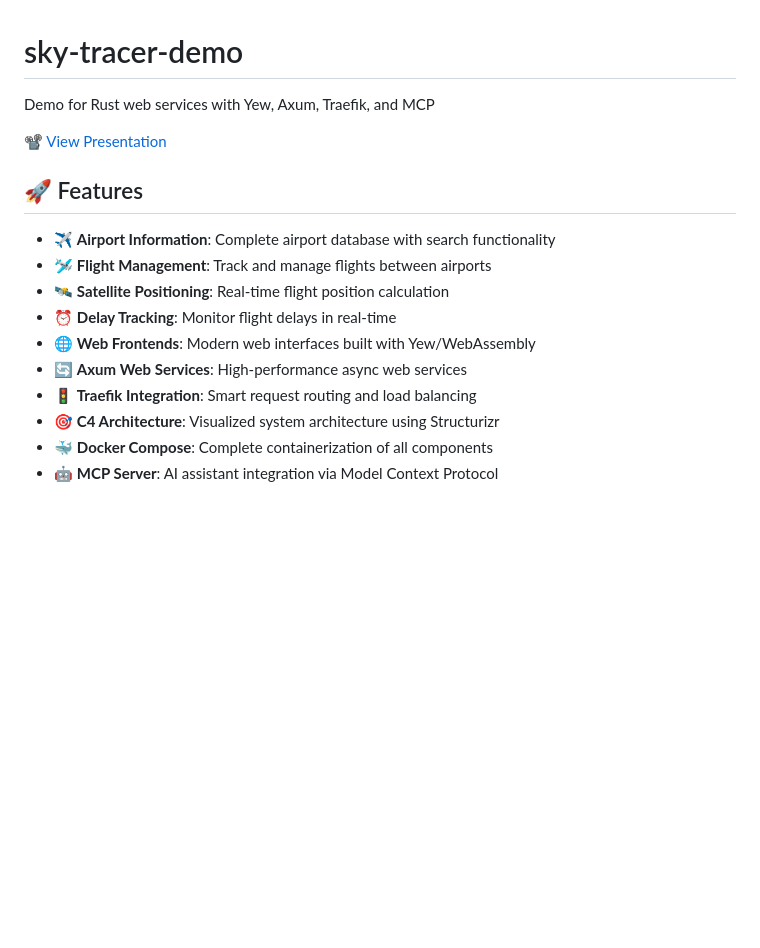
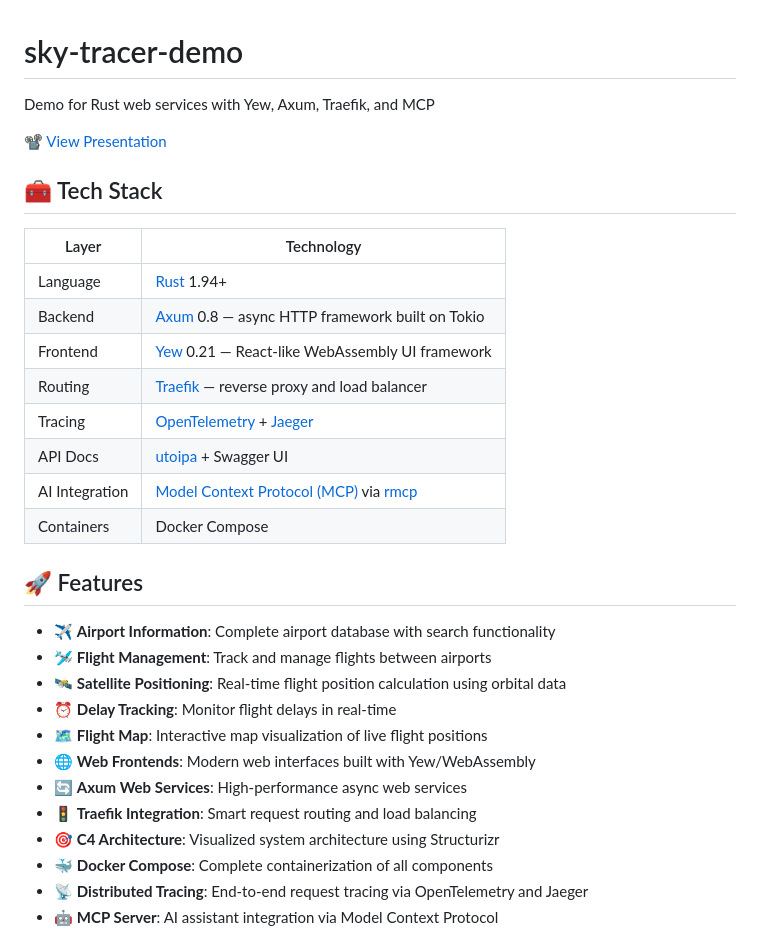
Before and after one commit to chriamue/sky-tracer-demo, a Markdown page: README.md, the part around one of its changes. Rendered like a GitHub page; blank space fills up the shorter version.

```diff
--- a/README.md
+++ b/README.md
@@ -4,15 +4,30 @@ Demo for Rust web services with Yew, Axum, Traefik, and MCP
 
 [📽️ View Presentation](assets/index/presentation/index.html)
 
+## 🧰 Tech Stack
+
+| Layer | Technology |
+|-------|-----------|
+| Language | [Rust](https://www.rust-lang.org/) 1.94+ |
+| Backend | [Axum](https://github.com/tokio-rs/axum) 0.8 — async HTTP framework built on Tokio |
+| Frontend | [Yew](https://yew.rs/) 0.21 — React-like WebAssembly UI framework |
+| Routing | [Traefik](https://traefik.io/) — reverse proxy and load balancer |
+| Tracing | [OpenTelemetry](https://opentelemetry.io/) + [Jaeger](https://www.jaegertracing.io/) |
+| API Docs | [utoipa](https://github.com/juhaku/utoipa) + Swagger UI |
+| AI Integration | [Model Context Protocol (MCP)](https://modelcontextprotocol.io/) via [rmcp](https://github.com/modelcontextprotocol/rust-sdk) |
+| Containers | Docker Compose |
+
 ## 🚀 Features
 
 - ✈️ **Airport Information**: Complete airport database with search functionality
 - 🛩️ **Flight Management**: Track and manage flights between airports
-- 🛰️ **Satellite Positioning**: Real-time flight position calculation
+- 🛰️ **Satellite Positioning**: Real-time flight position calculation using orbital data
 - ⏰ **Delay Tracking**: Monitor flight delays in real-time
+- 🗺️ **Flight Map**: Interactive map visualization of live flight positions
 - 🌐 **Web Frontends**: Modern web interfaces built with Yew/WebAssembly
 - 🔄 **Axum Web Services**: High-performance async web services
 - 🚦 **Traefik Integration**: Smart request routing and load balancing
 - 🎯 **C4 Architecture**: Visualized system architecture using Structurizr
 - 🐳 **Docker Compose**: Complete containerization of all components
+- 📡 **Distributed Tracing**: End-to-end request tracing via OpenTelemetry and Jaeger
 - 🤖 **MCP Server**: AI assistant integration via Model Context Protocol
```
Also changed, not shown: other parts of README.md (+134 -61 lines).
